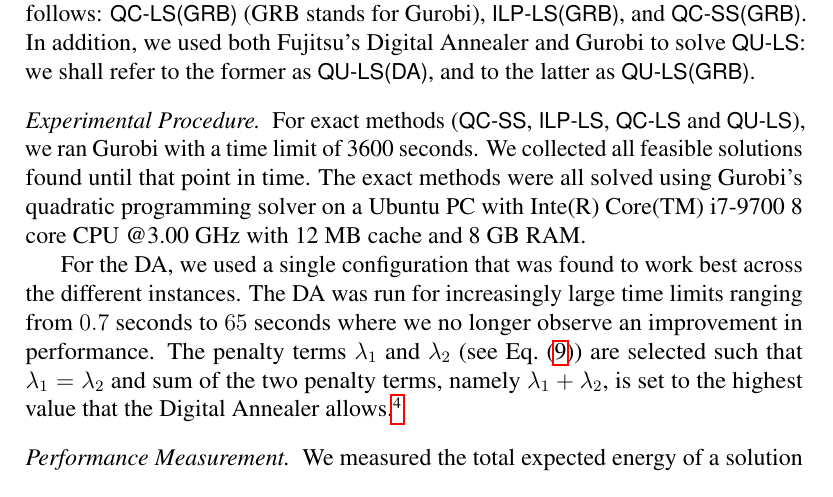
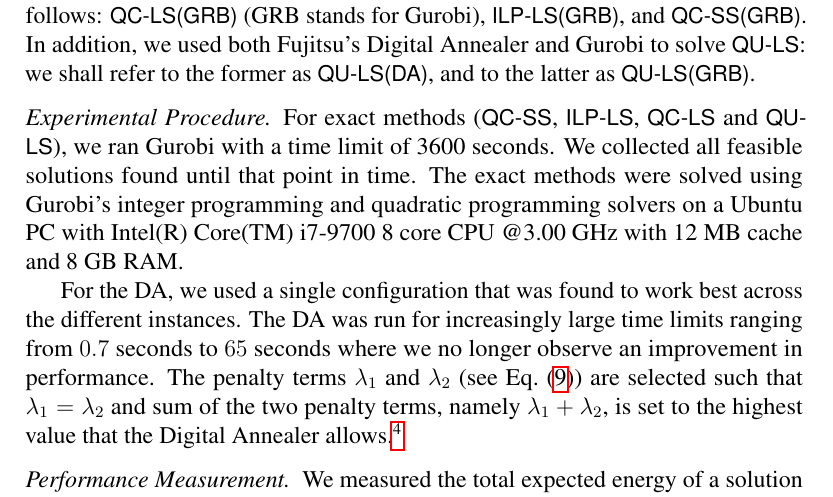
Before and after one commit to ArikSenderovich1983/WFLO, a LaTeX paper (paper.tex): part of page 14 of 26, cut so that both start at the same text. Compiled offline with pdfLaTeX.

Commit message:
Minor revision

```diff
--- a/paper.tex
+++ b/paper.tex
@@ -756,8 +756,8 @@ as \qulsgrb.
 
 For exact methods (\qcss{}, \ilpls{}, \qcls{} and \quls{}),
 we ran Gurobi with a time limit of 3600 seconds. We collected all feasible solutions
-found until that point in time. The exact methods were all solved using Gurobi's quadratic programming solver on a
-Ubuntu PC with Inte(R) Core(TM) i7-9700 8 core CPU @3.00 GHz with 12 MB cache and 8 GB RAM.
+found until that point in time. The exact methods were solved using Gurobi's integer programming and quadratic programming solvers on a
+Ubuntu PC with Intel(R) Core(TM) i7-9700 8 core CPU @3.00 GHz with 12 MB cache and 8 GB RAM.
 
 For the DA, we used a single configuration that was found to work best across the different instances.
 The DA was run for increasingly large time limits ranging from $0.7$ seconds to $65$ seconds where we no longer observe an improvement in
```
